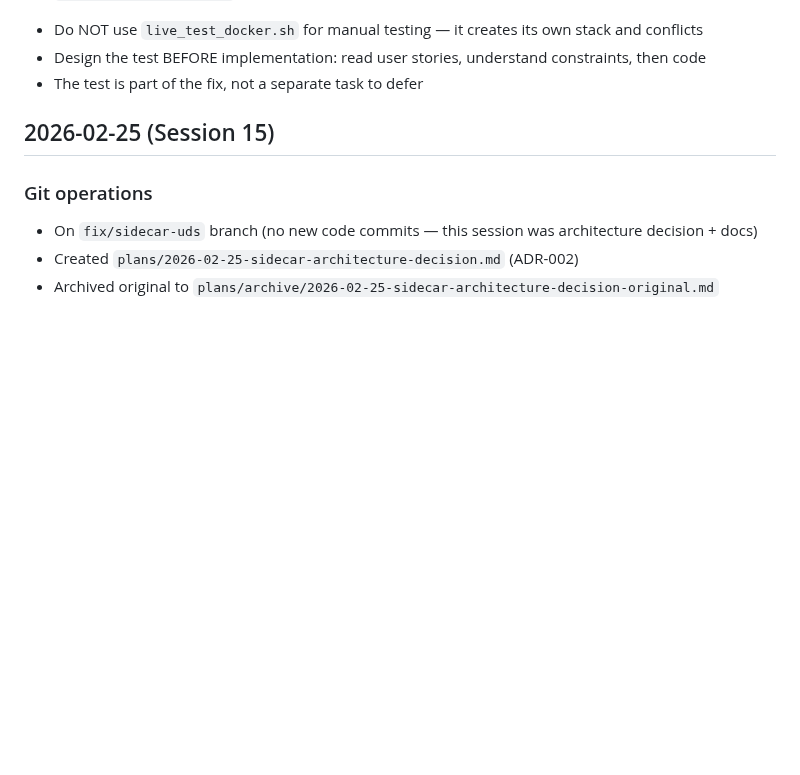
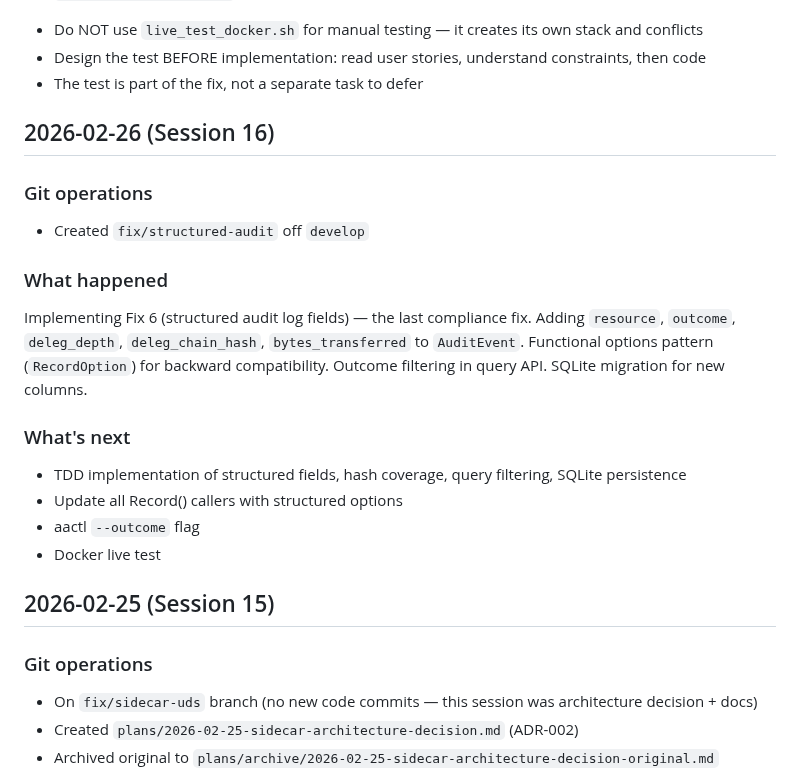
Before and after one commit to devonartis/agentwrit, a Markdown page: MEMORY.md, the part around the change. Rendered like a GitHub page; blank space fills up the shorter version.

Commit message:
docs: session 16 — Fix 6 structured audit kickoff

```diff
--- a/MEMORY.md
+++ b/MEMORY.md
@@ -33,6 +33,20 @@
 - Do NOT use `live_test_docker.sh` for manual testing — it creates its own stack and conflicts
 - Design the test BEFORE implementation: read user stories, understand constraints, then code
 - The test is part of the fix, not a separate task to defer
+
+## 2026-02-26 (Session 16)
+
+### Git operations
+- Created `fix/structured-audit` off `develop`
+
+### What happened
+Implementing Fix 6 (structured audit log fields) — the last compliance fix. Adding `resource`, `outcome`, `deleg_depth`, `deleg_chain_hash`, `bytes_transferred` to `AuditEvent`. Functional options pattern (`RecordOption`) for backward compatibility. Outcome filtering in query API. SQLite migration for new columns.
+
+### What's next
+- TDD implementation of structured fields, hash coverage, query filtering, SQLite persistence
+- Update all Record() callers with structured options
+- aactl `--outcome` flag
+- Docker live test
 
 ## 2026-02-25 (Session 15)
 
```
Also changed, not shown: FLOW.md (+10 -0 lines).
